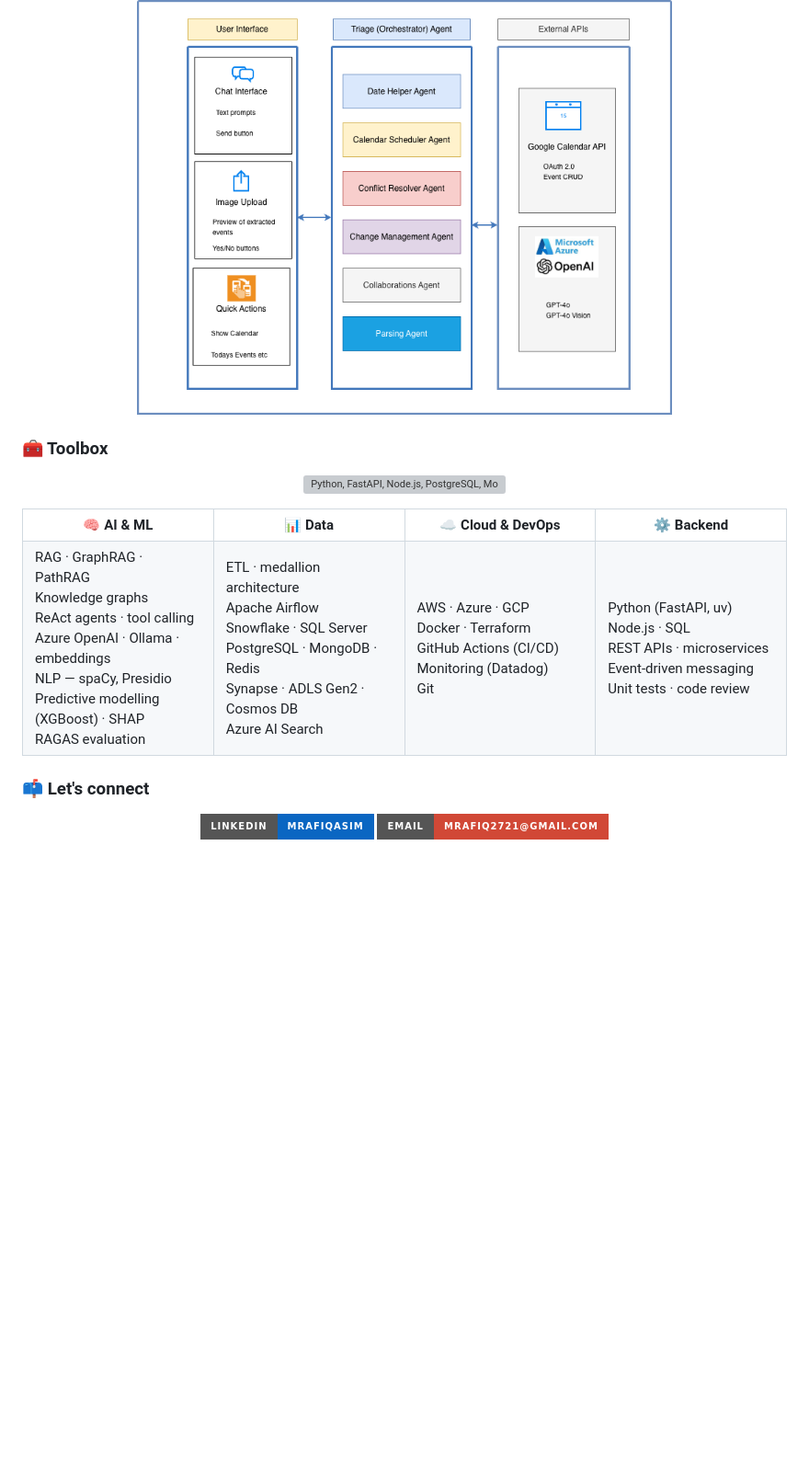
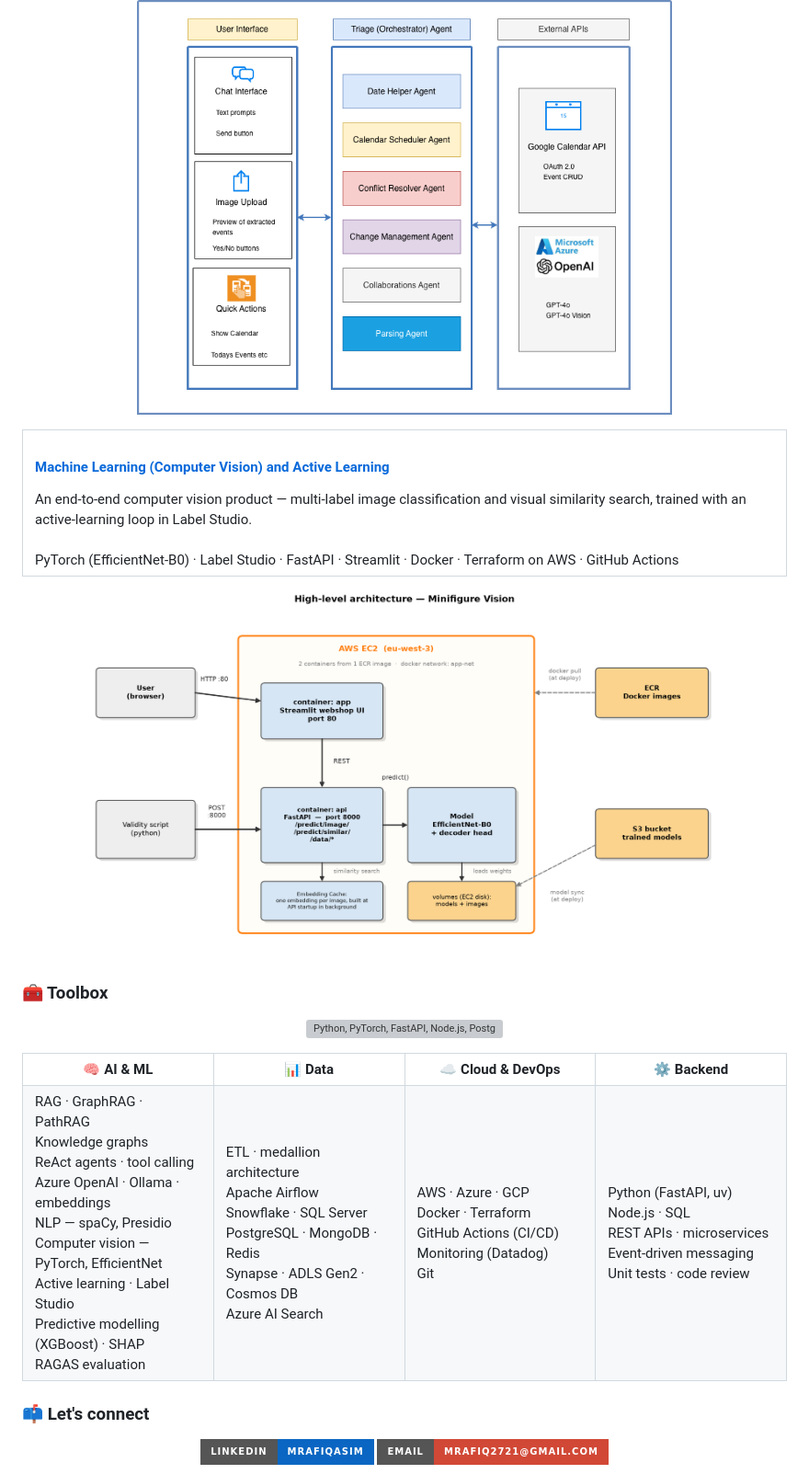
Before and after one commit to MRafiqAsim/MRafiqAsim, a Markdown page: README.md, the part around the change. Shown at 92% size. Rendered like a GitHub page; pictures changed too: ml-cv-active-learning-architecture.png (added); badges without logos; blank space fills up the shorter version; grey boxes are pictures that could not be loaded.

Commit message:
Feature the computer vision and active learning project

```diff
--- a/README.md
+++ b/README.md
@@ -41,10 +41,24 @@ I build data and AI systems end to end — from ingestion pipelines to the retri
   <a href="https://github.com/MRafiqAsim/multi-agent-calendar"><img src="multi-agent-calendar-architecture.png" alt="Multi-agent calendar architecture: Gradio UI, triage orchestrator with six agents, Google Calendar and Azure OpenAI" width="70%"></a>
 </p>
 
+<table>
+  <tr>
+    <td width="100%" valign="top">
+      <h4><a href="https://github.com/MRafiqAsim/MachineLearning_ComputerVision_ActiveLearning">Machine Learning (Computer Vision) and Active Learning</a></h4>
+      An end-to-end computer vision product — multi-label image classification and visual similarity search, trained with an active-learning loop in Label Studio.<br><br>
+      PyTorch (EfficientNet-B0) · Label Studio · FastAPI · Streamlit · Docker · Terraform on AWS · GitHub Actions
+    </td>
+  </tr>
+</table>
+
+<p align="center">
+  <a href="https://github.com/MRafiqAsim/MachineLearning_ComputerVision_ActiveLearning"><img src="ml-cv-active-learning-architecture.png" alt="Architecture: Streamlit app and FastAPI service with an EfficientNet-B0 model on AWS EC2, ECR and S3" width="85%"></a>
+</p>
+
 ### 🧰 Toolbox
 
 <p align="center">
-  <img src="https://skillicons.dev/icons?i=py,fastapi,nodejs,postgres,mongodb,redis,aws,azure,gcp,docker,terraform,githubactions&perline=12" alt="Python, FastAPI, Node.js, PostgreSQL, MongoDB, Redis, AWS, Azure, Google Cloud, Docker, Terraform, GitHub Actions">
+  <img src="https://skillicons.dev/icons?i=py,pytorch,fastapi,nodejs,postgres,mongodb,redis,aws,azure,gcp,docker,terraform,githubactions&perline=13" alt="Python, PyTorch, FastAPI, Node.js, PostgreSQL, MongoDB, Redis, AWS, Azure, Google Cloud, Docker, Terraform, GitHub Actions">
 </p>
 
 <table>
@@ -55,7 +69,7 @@ I build data and AI systems end to end — from ingestion pipelines to the retri
     <th width="25%">⚙️ Backend</th>
   </tr>
   <tr>
-    <td valign="top">RAG · GraphRAG · PathRAG<br>Knowledge graphs<br>ReAct agents · tool calling<br>Azure OpenAI · Ollama · embeddings<br>NLP — spaCy, Presidio<br>Predictive modelling (XGBoost) · SHAP<br>RAGAS evaluation</td>
+    <td valign="top">RAG · GraphRAG · PathRAG<br>Knowledge graphs<br>ReAct agents · tool calling<br>Azure OpenAI · Ollama · embeddings<br>NLP — spaCy, Presidio<br>Computer vision — PyTorch, EfficientNet<br>Active learning · Label Studio<br>Predictive modelling (XGBoost) · SHAP<br>RAGAS evaluation</td>
     <td valign="top">ETL · medallion architecture<br>Apache Airflow<br>Snowflake · SQL Server<br>PostgreSQL · MongoDB · Redis<br>Synapse · ADLS Gen2 · Cosmos DB<br>Azure AI Search</td>
     <td valign="top">AWS · Azure · GCP<br>Docker · Terraform<br>GitHub Actions (CI/CD)<br>Monitoring (Datadog)<br>Git</td>
     <td valign="top">Python (FastAPI, uv)<br>Node.js · SQL<br>REST APIs · microservices<br>Event-driven messaging<br>Unit tests · code review</td>
```
